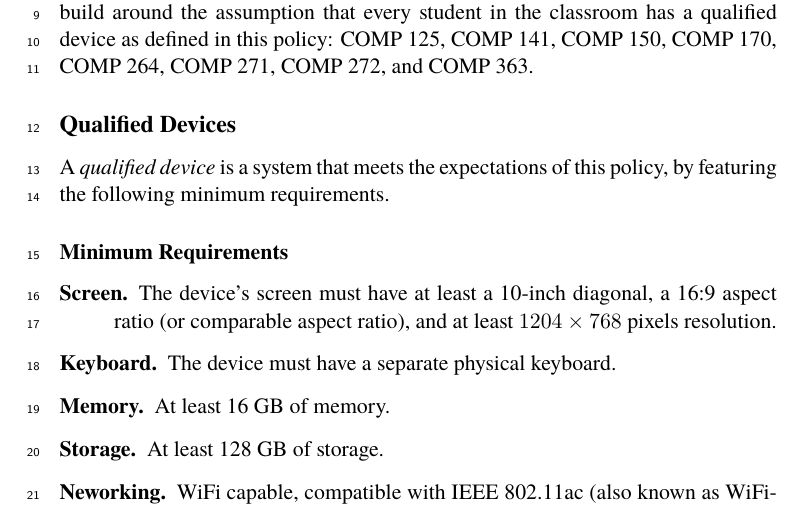
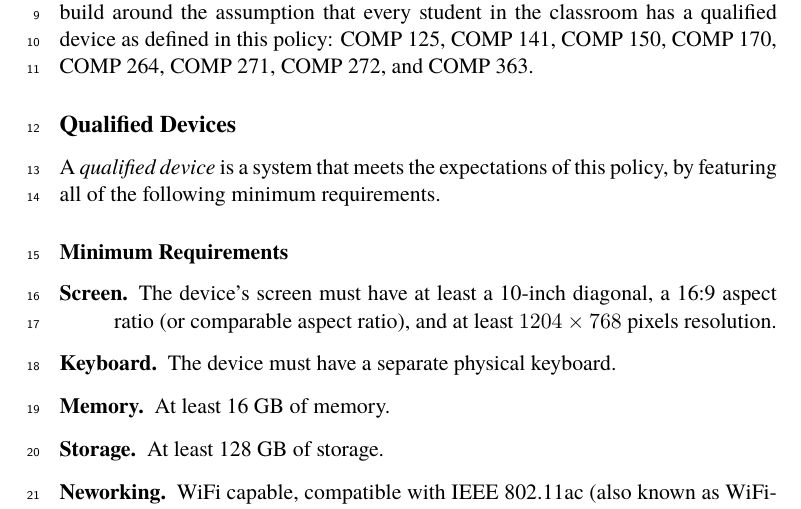
Before and after one commit to lgreco/edu-luc-cs-byod, a LaTeX document (proposal_main.tex, which reads contents/200-qualified-devices.tex): part of page 2 of 8, cut so that both start at the same text. Compiled offline with pdfLaTeX.

Commit message:
minor edits

```diff
--- a/contents/200-qualified-devices.tex
+++ b/contents/200-qualified-devices.tex
@@ -1,6 +1,6 @@
 \subsection*{Qualified Devices}
 
-A \emph{qualified device} is a system that meets the expectations of this policy, by featuring the following minimum requirements.
+A \emph{qualified device} is a system that meets the expectations of this policy, by featuring all of the following minimum requirements.
 
 \subsubsection*{Minimum Requirements}
 
```
Also changed, not shown: main.pdf, proposal_main.pdf.
